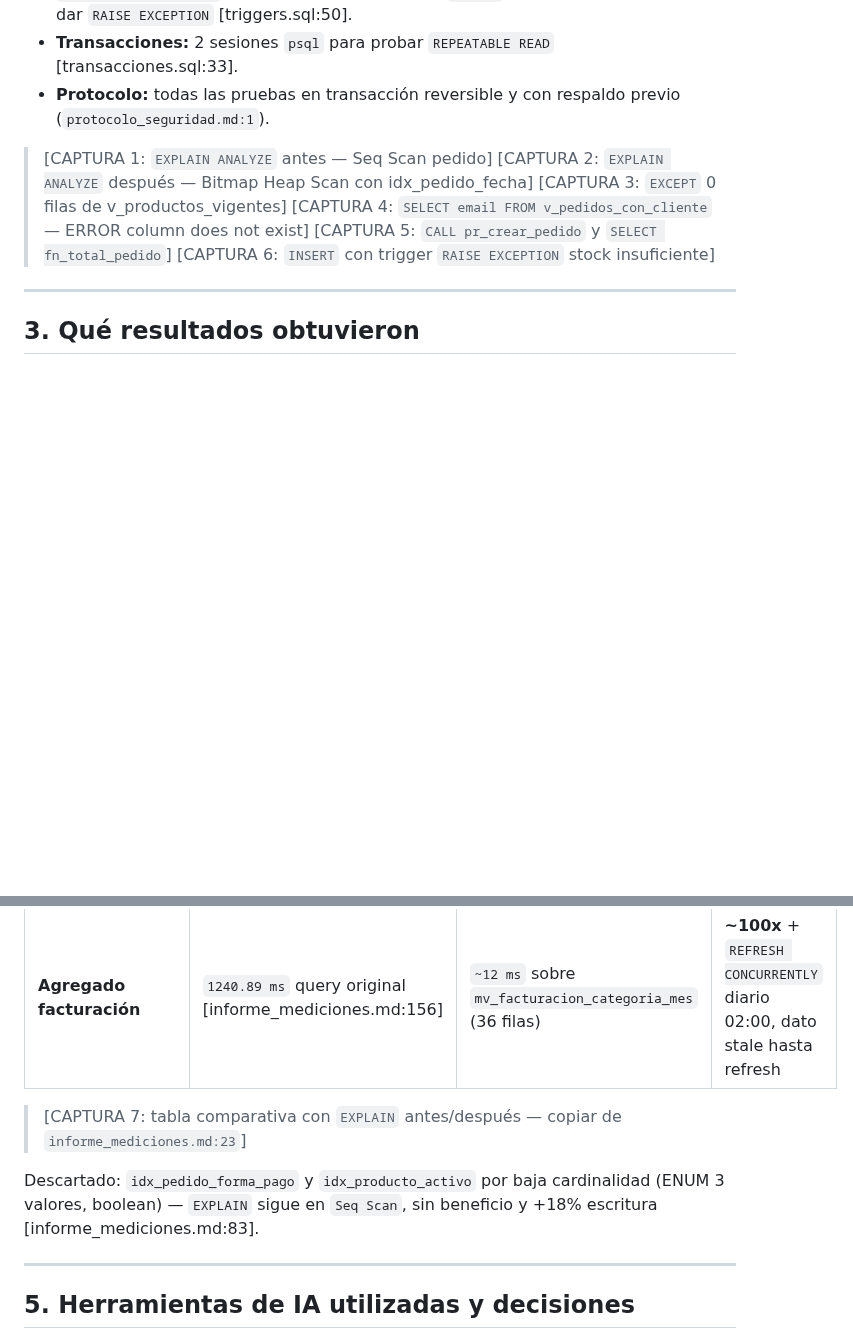
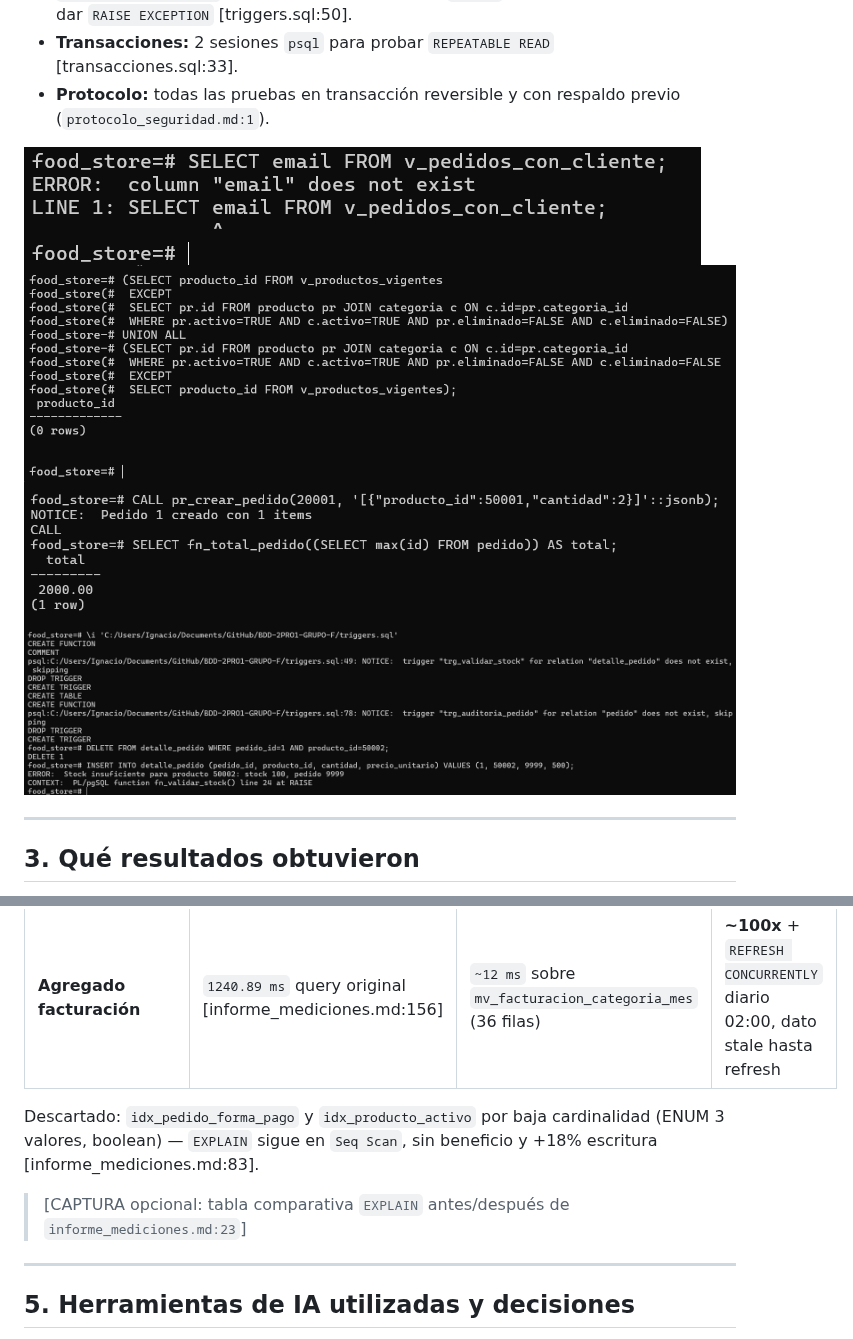
Before and after one commit to Nahuolmos/BDD-2PRO1-GRUPO-F, a Markdown page: informe_tecnico.md, 2 parts joined by grey strips. Rendered like a GitHub page; pictures changed too: capturas/captura1_error_email.png (added), capturas/captura2_except_0.png (added), capturas/captura3_call_fn.png (added); blank space fills up the shorter version.

Commit message:
docs: enlaza 4 capturas en informe tecnico (error email, EXCEPT, CALL, trigger)

```diff
--- a/informe_tecnico.md
+++ b/informe_tecnico.md
@@ -33,12 +33,10 @@
 - **Transacciones:** 2 sesiones `psql` para probar `REPEATABLE READ` [transacciones.sql:33].
 - **Protocolo:** todas las pruebas en transacción reversible y con respaldo previo (`protocolo_seguridad.md:1`).
 
-> [CAPTURA 1: `EXPLAIN ANALYZE` antes — Seq Scan pedido]
-> [CAPTURA 2: `EXPLAIN ANALYZE` después — Bitmap Heap Scan con idx_pedido_fecha]
-> [CAPTURA 3: `EXCEPT` 0 filas de v_productos_vigentes]
-> [CAPTURA 4: `SELECT email FROM v_pedidos_con_cliente` — ERROR column does not exist]
-> [CAPTURA 5: `CALL pr_crear_pedido` y `SELECT fn_total_pedido`]
-> [CAPTURA 6: `INSERT` con trigger `RAISE EXCEPTION` stock insuficiente]
+![CAPTURA 1: SELECT email — ERROR column does not exist](capturas/captura1_error_email.png)
+![CAPTURA 2: EXCEPT 0 filas v_productos_vigentes](capturas/captura2_except_0.png)
+![CAPTURA 3: CALL pr_crear_pedido y fn_total_pedido](capturas/captura3_call_fn.png)
+![CAPTURA 4: trigger RAISE EXCEPTION stock insuficiente](capturas/captura4_trigger_stock.png)
 
 ---
 
@@ -61,9 +59,8 @@
 | **Escritura 500 INSERT detalle** | 342 ms (solo PK) | 404 ms (con 3 índices) | **+18.1% overhead**, aceptable vs ganancia lectura |
 | **Agregado facturación** | `1240.89 ms` query original [informe_mediciones.md:156] | `~12 ms` sobre `mv_facturacion_categoria_mes` (36 filas) | **~100x** + `REFRESH CONCURRENTLY` diario 02:00, dato stale hasta refresh |
 
-> [CAPTURA 7: tabla comparativa con `EXPLAIN` antes/después — copiar de `informe_mediciones.md:23`]
-
 Descartado: `idx_pedido_forma_pago` y `idx_producto_activo` por baja cardinalidad (ENUM 3 valores, boolean) — `EXPLAIN` sigue en `Seq Scan`, sin beneficio y +18% escritura [informe_mediciones.md:83].
+> [CAPTURA opcional: tabla comparativa `EXPLAIN` antes/después de `informe_mediciones.md:23`]
 
 ---
 
```
Also changed, not shown: capturas/README.md (added, +4 -0 lines).
